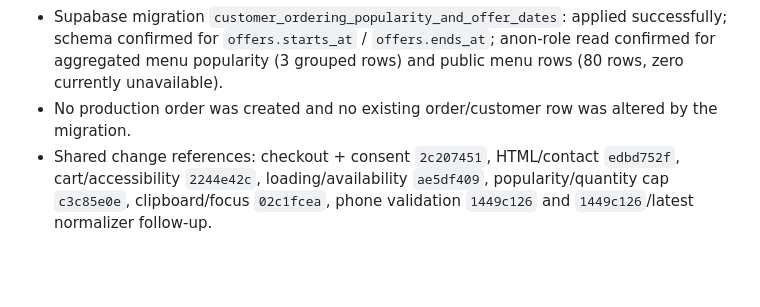
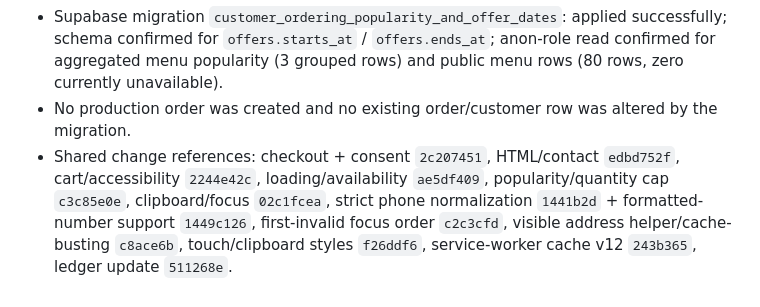
Before and after one commit to hasanalkhaled06-maker/al-shami-app, a Markdown page: CUSTOMER_ORDERING_EXECUTION_PLAN.md, the part around the change. Drawn GitHub-style; blank space fills up the shorter version.

Commit message:
docs: correct implementation evidence commit references

```diff
--- a/CUSTOMER_ORDERING_EXECUTION_PLAN.md
+++ b/CUSTOMER_ORDERING_EXECUTION_PLAN.md
@@ -332,4 +332,4 @@
 - Static source assertions: 53/53 passed.
 - Supabase migration `customer_ordering_popularity_and_offer_dates`: applied successfully; schema confirmed for `offers.starts_at` / `offers.ends_at`; anon-role read confirmed for aggregated menu popularity (3 grouped rows) and public menu rows (80 rows, zero currently unavailable).
 - No production order was created and no existing order/customer row was altered by the migration.
-- Shared change references: checkout + consent `2c207451`, HTML/contact `edbd752f`, cart/accessibility `2244e42c`, loading/availability `ae5df409`, popularity/quantity cap `c3c85e0e`, clipboard/focus `02c1fcea`, phone validation `1449c126` and `1449c126`/latest normalizer follow-up.
+- Shared change references: checkout + consent `2c207451`, HTML/contact `edbd752f`, cart/accessibility `2244e42c`, loading/availability `ae5df409`, popularity/quantity cap `c3c85e0e`, clipboard/focus `02c1fcea`, strict phone normalization `1441b2d` + formatted-number support `1449c126`, first-invalid focus order `c2c3cfd`, visible address helper/cache-busting `c8ace6b`, touch/clipboard styles `f26ddf6`, service-worker cache v12 `243b365`, ledger update `511268e`.
```
